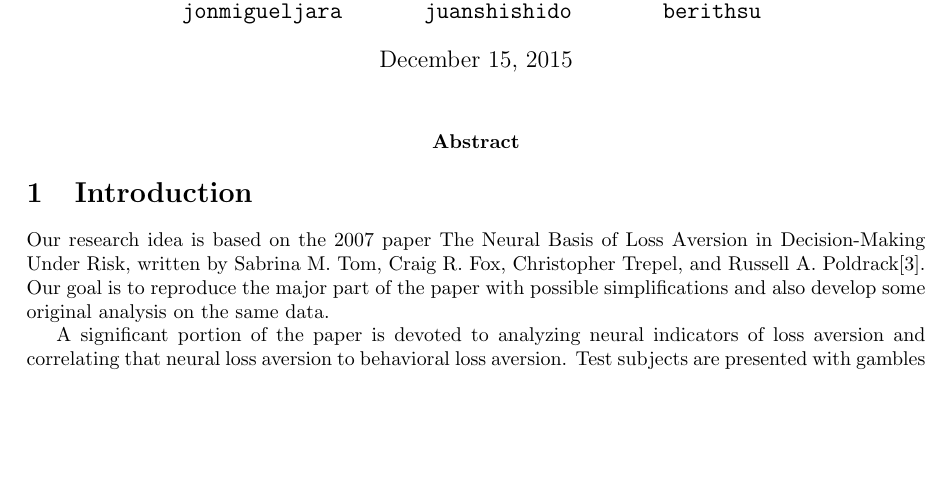
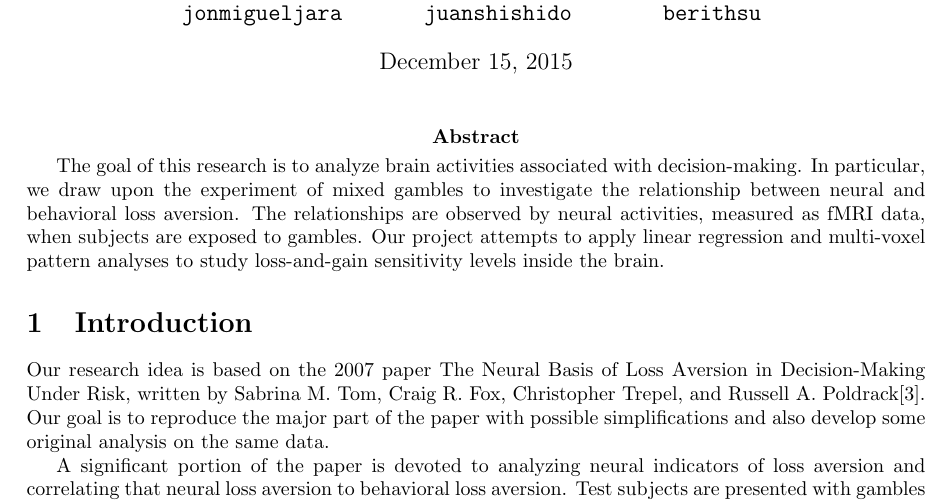
Before and after one commit to berkeley-stat159/project-eta, a LaTeX document (paper/report.tex): part of page 1 of 5, cut so that both start at the same text, the shorter picture padded with empty space. Compiled offline with pdfLaTeX.

Commit message:
Wendy's abstract text

```diff
--- a/paper/report.tex
+++ b/paper/report.tex
@@ -22,7 +22,13 @@
 \maketitle
 
 \abstract{
-
+The goal of this research is to analyze brain activities associated with
+decision-making. In particular, we draw upon the experiment of mixed gambles to
+investigate the relationship between neural and behavioral loss aversion. The
+relationships are observed by neural activities, measured as fMRI data, when
+subjects are exposed to gambles. Our project attempts to apply linear
+regression and multi-voxel pattern analyses to study loss-and-gain sensitivity
+levels inside the brain.
 }
 
 \section{Introduction}
```
